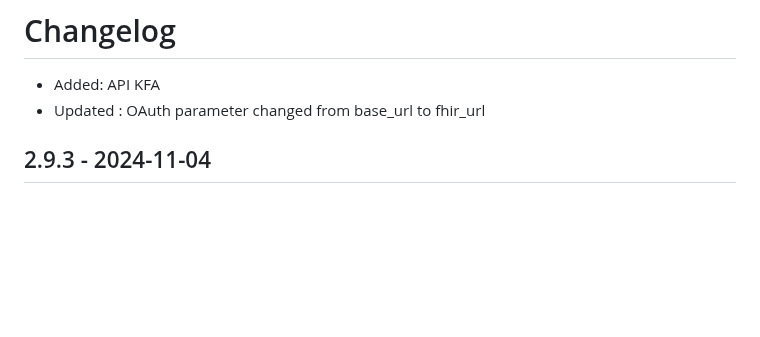
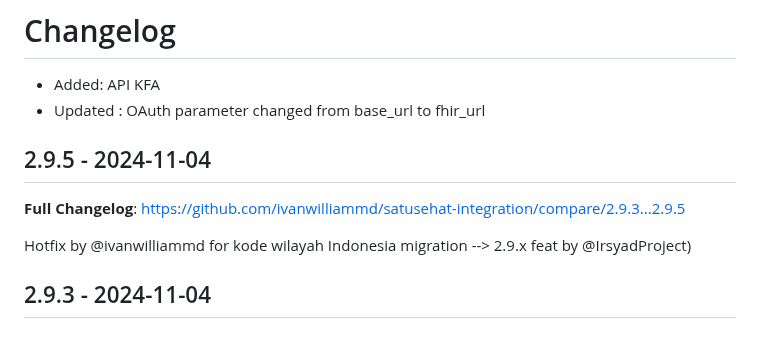
Before and after one commit to ivanwilliammd/satusehat-integration, a Markdown page: CHANGELOG.md, the part around one of its changes. GitHub-like rendering; blank space fills up the shorter version.

Commit message:
Update CHANGELOG

```diff
--- a/CHANGELOG.md
+++ b/CHANGELOG.md
@@ -2,6 +2,12 @@
 
 * Added: API KFA
 * Updated : OAuth parameter changed from base_url to fhir_url
+
+## 2.9.5 - 2024-11-04
+
+**Full Changelog**: https://github.com/ivanwilliammd/satusehat-integration/compare/2.9.3...2.9.5
+
+Hotfix by @ivanwilliammd for kode wilayah Indonesia migration --> 2.9.x feat by @IrsyadProject)
 
 ## 2.9.3 - 2024-11-04
 
```
Also changed, not shown: other parts of CHANGELOG.md (+2 -0 lines).
